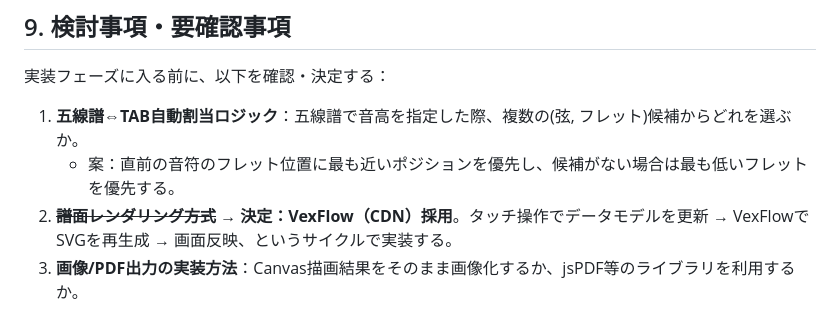
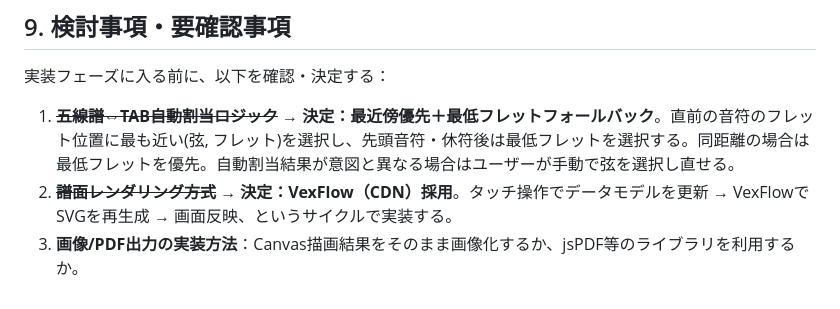
Before and after one commit to IrisAlb/Guitar_TAB, a Markdown page: docs/requirements.md, the part around the change. Drawn GitHub-style.

Commit message:
Update requirements: decide auto string/fret assignment algorithm
Nearest-neighbor (closest fret to previous note) with lowest-fret
fallback for the first note or after rests. Manual override always
available to the user.

```diff
--- a/docs/requirements.md
+++ b/docs/requirements.md
@@ -122,8 +122,7 @@ pitchとstring/fretは常に整合する状態を保ち、どちらかが更新
 
 実装フェーズに入る前に、以下を確認・決定する：
 
-1. **五線譜⇔TAB自動割当ロジック**：五線譜で音高を指定した際、複数の(弦, フレット)候補からどれを選ぶか。
-   - 案：直前の音符のフレット位置に最も近いポジションを優先し、候補がない場合は最も低いフレットを優先する。
+1. ~~**五線譜⇔TAB自動割当ロジック**~~ → **決定：最近傍優先＋最低フレットフォールバック**。直前の音符のフレット位置に最も近い(弦, フレット)を選択し、先頭音符・休符後は最低フレットを選択する。同距離の場合は最低フレットを優先。自動割当結果が意図と異なる場合はユーザーが手動で弦を選択し直せる。
 2. ~~**譜面レンダリング方式**~~ → **決定：VexFlow（CDN）採用**。タッチ操作でデータモデルを更新 → VexFlowでSVGを再生成 → 画面反映、というサイクルで実装する。
 3. **画像/PDF出力の実装方法**：Canvas描画結果をそのまま画像化するか、jsPDF等のライブラリを利用するか。
 4. **奏法記号の五線譜上での表現**：TAB特有の記号（H/P/S/B/ミュート等）を五線譜側にどう表示するか（非表示／スラー等への変換／注記のみ等）。
```
